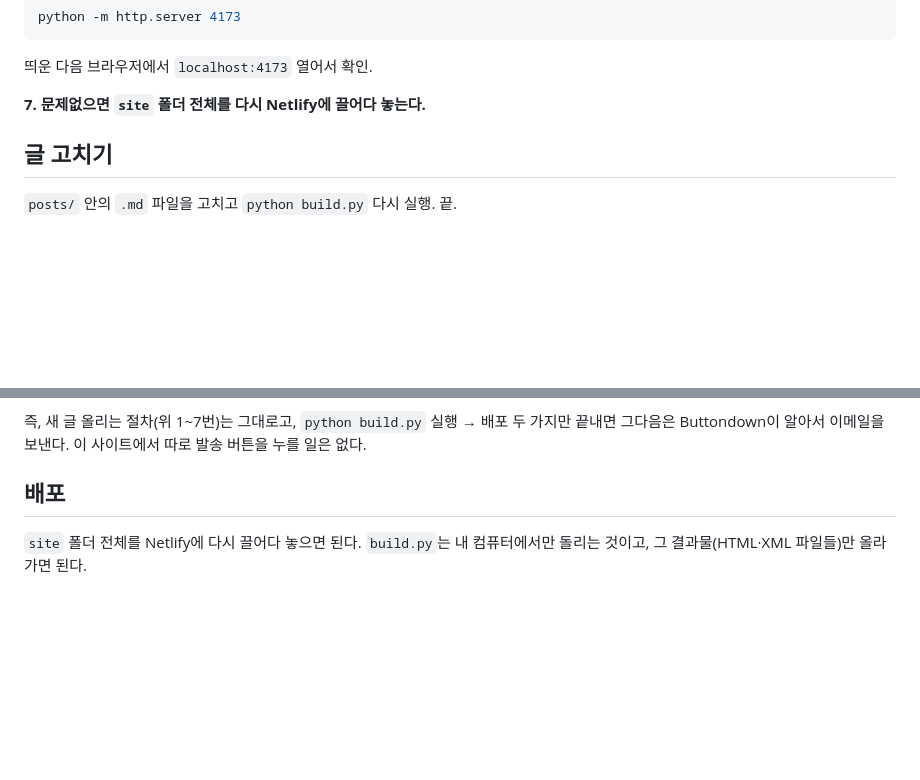
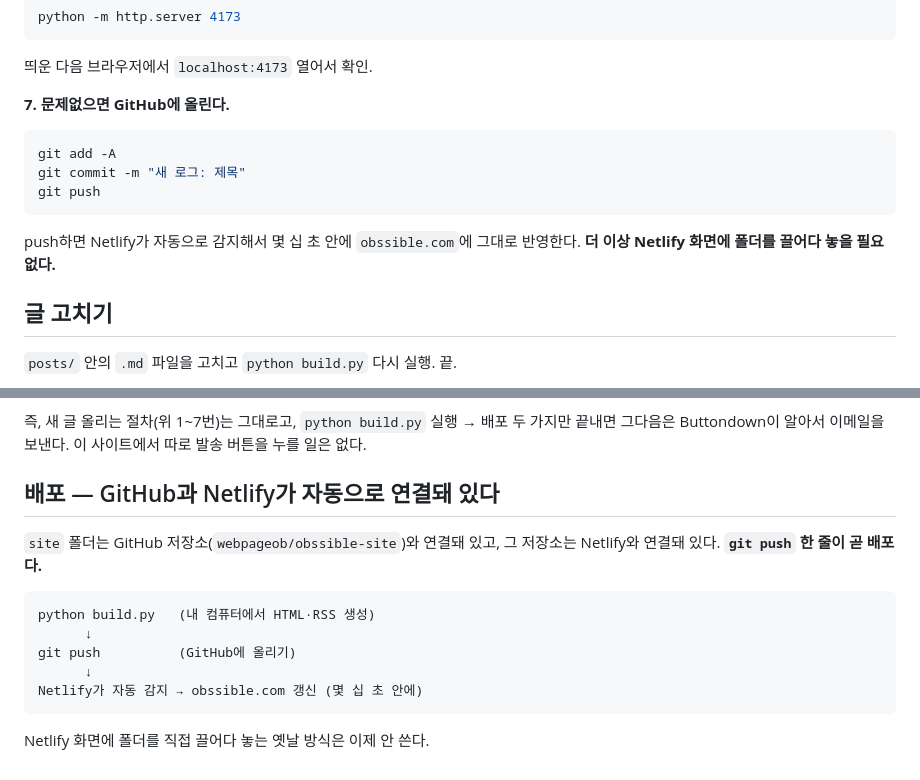
Before and after one commit to webpageob/obssible-site, a Markdown page: README.md, 2 parts joined by grey strips. GitHub-like rendering; blank space fills up the shorter version.

Commit message:
Update README: document git-based deploy workflow

````diff
--- a/README.md
+++ b/README.md
@@ -60,7 +60,15 @@ python -m http.server 4173
 
 띄운 다음 브라우저에서 `localhost:4173` 열어서 확인.
 
-**7. 문제없으면 `site` 폴더 전체를 다시 Netlify에 끌어다 놓는다.**
+**7. 문제없으면 GitHub에 올린다.**
+
+```bash
+git add -A
+git commit -m "새 로그: 제목"
+git push
+```
+
+push하면 Netlify가 자동으로 감지해서 몇 십 초 안에 `obssible.com`에 그대로 반영한다. **더 이상 Netlify 화면에 폴더를 끌어다 놓을 필요 없다.**
 
 ## 글 고치기
 
@@ -117,6 +125,16 @@ python -m http.server 4173
 
 즉, 새 글 올리는 절차(위 1~7번)는 그대로고, `python build.py` 실행 → 배포 두 가지만 끝내면 그다음은 Buttondown이 알아서 이메일을 보낸다. 이 사이트에서 따로 발송 버튼을 누를 일은 없다.
 
-## 배포
+## 배포 — GitHub과 Netlify가 자동으로 연결돼 있다
 
-`site` 폴더 전체를 Netlify에 다시 끌어다 놓으면 된다. `build.py`는 내 컴퓨터에서만 돌리는 것이고, 그 결과물(HTML·XML 파일들)만 올라가면 된다.
+`site` 폴더는 GitHub 저장소(`webpageob/obssible-site`)와 연결돼 있고, 그 저장소는 Netlify와 연결돼 있다. **`git push` 한 줄이 곧 배포다.**
+
+```
+python build.py   (내 컴퓨터에서 HTML·RSS 생성)
+      ↓
+git push          (GitHub에 올리기)
+      ↓
+Netlify가 자동 감지 → obssible.com 갱신 (몇 십 초 안에)
+```
+
+Netlify 화면에 폴더를 직접 끌어다 놓는 옛날 방식은 이제 안 쓴다.
````
